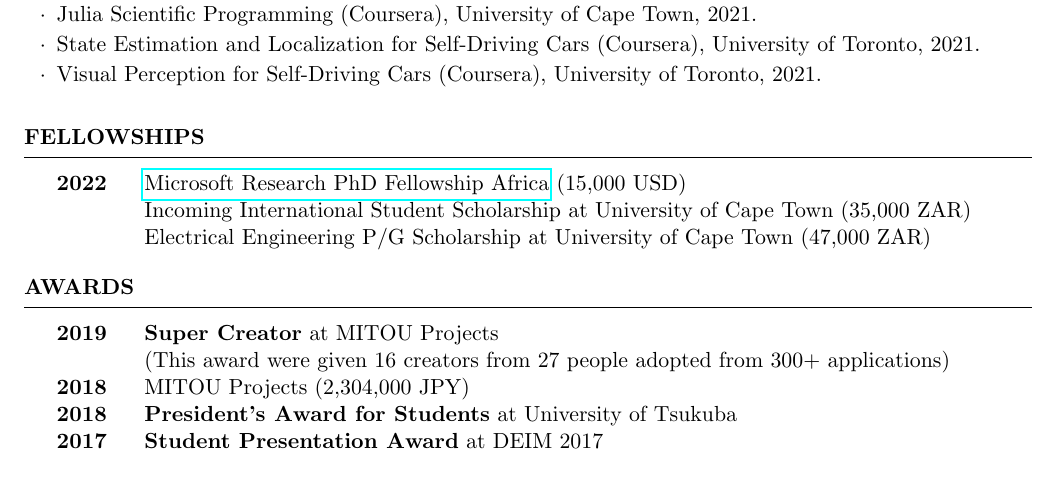
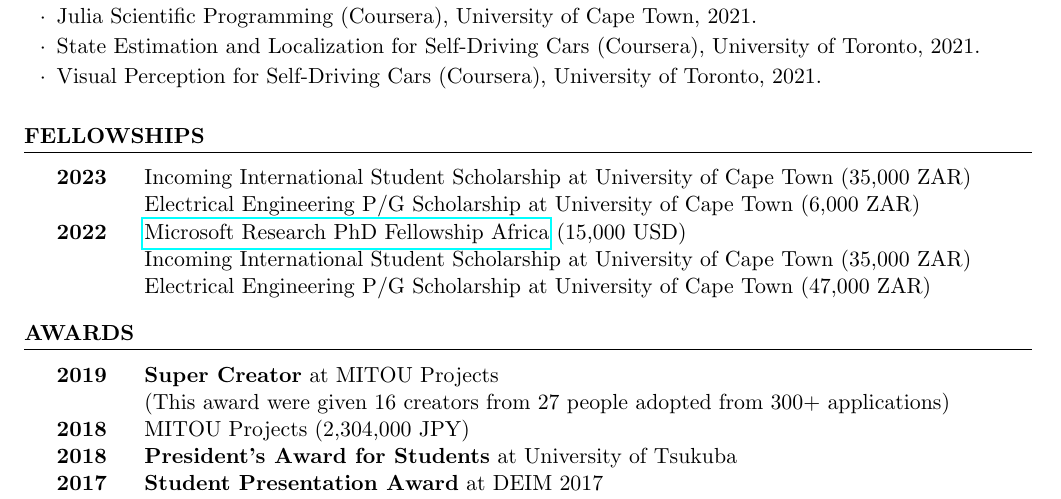
Before and after one commit to DenDen047/DenDen047.github.io, a LaTeX CV (CV/cv.tex): part of page 3 of 3, cut so that both start at the same text. Compiled offline with pdfLaTeX.

Commit message:
update the funding

```diff
--- a/CV/cv.tex
+++ b/CV/cv.tex
@@ -155,9 +155,11 @@
 %----------------------------------------------------------------------------------------
 \begin{rSection}{Fellowships}
     \begin{tabular}{ @{} >{\bfseries}l @{\hspace{4ex}} l }
-    2022    &   \href{https://www.microsoft.com/en-us/research/academic-program/phd-fellowship/africa/}{Microsoft Research PhD Fellowship Africa} (15,000 USD) \\
-            &   Incoming International Student Scholarship at University of Cape Town (35,000 ZAR) \\
-            &   Electrical Engineering P/G Scholarship at University of Cape Town (47,000 ZAR) \\
+        2023    &   Incoming International Student Scholarship at University of Cape Town (35,000 ZAR) \\
+                &   Electrical Engineering P/G Scholarship at University of Cape Town (6,000 ZAR) \\
+        2022    &   \href{https://www.microsoft.com/en-us/research/academic-program/phd-fellowship/africa/}{Microsoft Research PhD Fellowship Africa} (15,000 USD) \\
+                &   Incoming International Student Scholarship at University of Cape Town (35,000 ZAR) \\
+                &   Electrical Engineering P/G Scholarship at University of Cape Town (47,000 ZAR) \\
     \end{tabular}
 \end{rSection}
 
```
